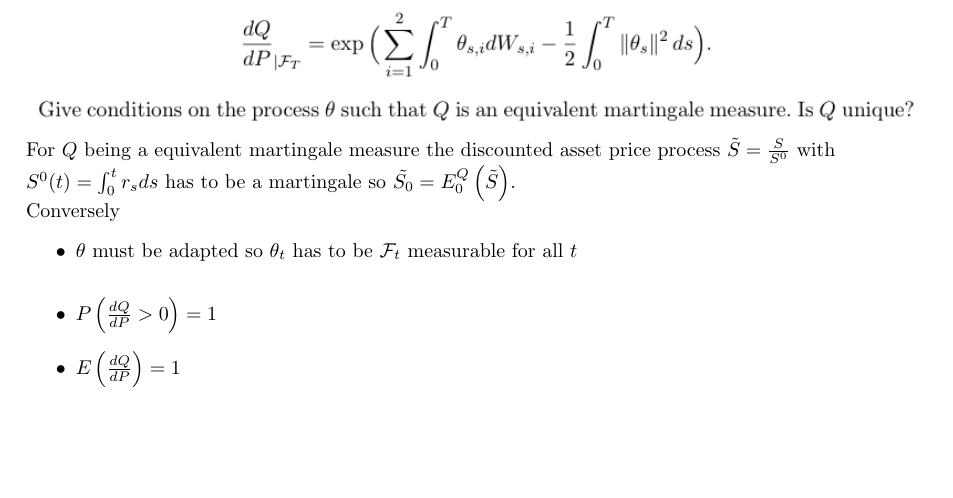
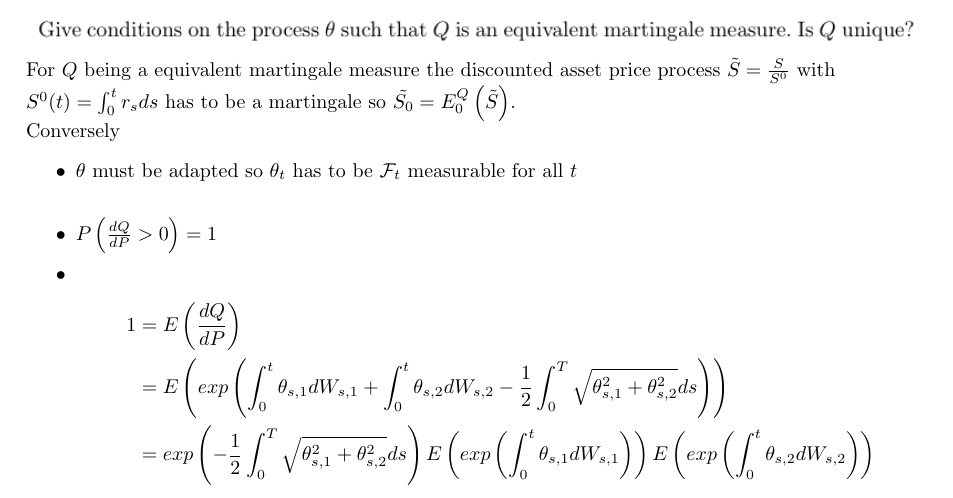
Before and after one commit to lampe142/CTF2, a LaTeX document (ex3/ex1.tex): part of the page, cut so that both start at the same text, the shorter picture padded with empty space. Compiled offline with pdfLaTeX.

Commit message:
aufgabe 1 ein bisschen was verändert

```diff
--- a/ex3/ex1.tex
+++ b/ex3/ex1.tex
@@ -10,7 +10,15 @@ Conversely
 \begin{itemize}
 	\item $\theta$ must be adapted so $\theta_t$ has to be  $\mathcal{F}_t$ measurable for all $t$ \\
 	\item $P \lb \frac{dQ}{dP} > 0 \rb =1 $
-	\item $E \lb \frac{dQ}{dP} \rb = 1$
+	\item
+	\begin{align*}
+		1 &= E \lb \frac{dQ}{dP} \rb \\
+		&= E \lb exp \lb \int_0^t \theta_{s,1} dW_{s,1}+ \int_0^t \theta_{s,2} dW_{s,2} -
+		\frac{1}{2} \int_0^T \sqrt{\theta_{s,1}^2+\theta_{s,2}^2 }ds \rb \rb \\
+		&= exp \lb -\frac{1}{2} \int_0^T \sqrt{\theta_{s,1}^2+\theta_{s,2}^2 }ds \rb
+		E \lb exp \lb \int_0^t \theta_{s,1} dW_{s,1} \rb \rb
+		E \lb exp \lb \int_0^t \theta_{s,2} dW_{s,2} \rb \rb
+		\end{align*}
 \end{itemize}
 
 
```
Also changed, not shown: ex3/document.pdf, 1 other file.
